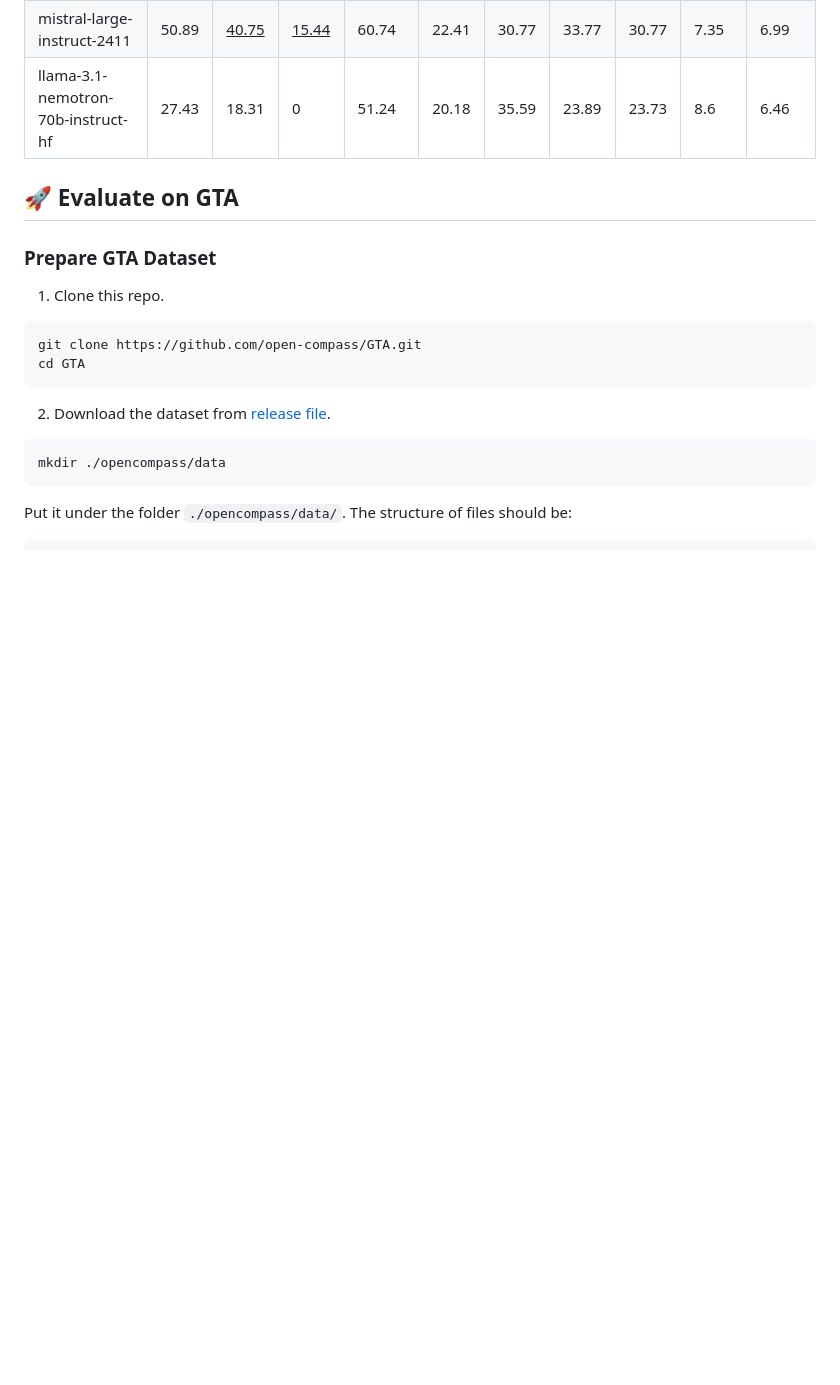
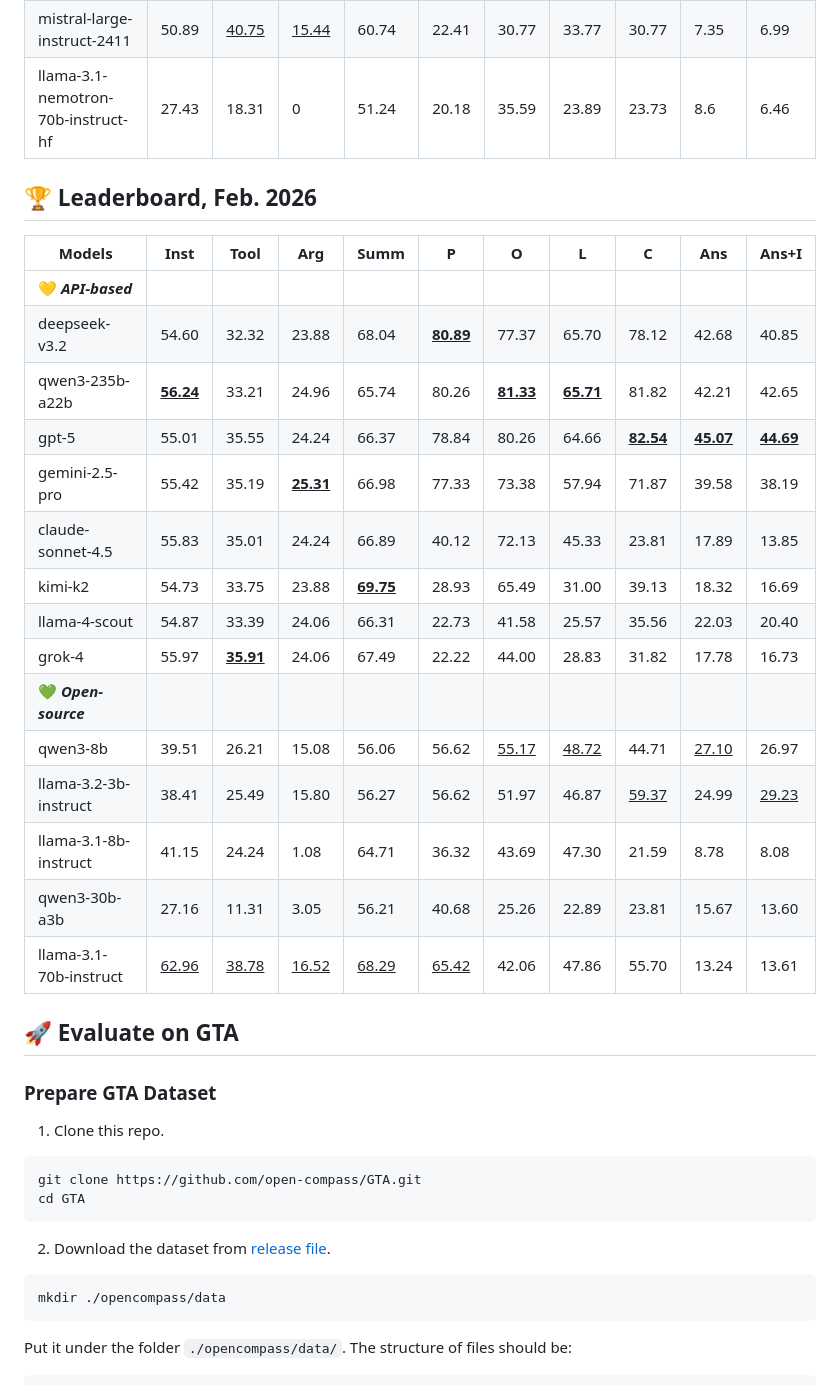
Before and after one commit to open-compass/GTA, a Markdown page: README.md, the part around the change. GitHub-like rendering; blank space fills up the shorter version.

Commit message:
Update Leaderboard, Feb. 2026

```diff
--- a/README.md
+++ b/README.md
@@ -95,6 +95,26 @@ llama-3.1-8b-instruct | 41.15 | 24.24 | 1.08 | 64.71 | 36.32 | 43.69 | 47.3 | 21
 ministral-8b-instruct-2410 | 42.39 | 22.08 | 2.15 | 61.4 | 19.28 | 42.96 | <ins>49.59</ins> | <ins>58.06</ins> | 6.46 | 7.4
 mistral-large-instruct-2411 | 50.89 | <ins>40.75</ins> | <ins>15.44</ins> | 60.74 | 22.41 | 30.77 | 33.77 | 30.77 | 7.35 | 6.99
 llama-3.1-nemotron-70b-instruct-hf | 27.43 | 18.31 | 0 | 51.24 | 20.18 | 35.59 | 23.89 | 23.73 | 8.6 | 6.46
+
+## 🏆 Leaderboard, Feb. 2026
+
+**Models** | **Inst** | **Tool** | **Arg** | **Summ** | **P** | **O** | **L** | **C** | **Ans** | **Ans+I**
+---|---|---|---|---|---|---|---|---|---|---
+💛 ***API-based*** | | | | | | | | | |
+deepseek-v3.2 | 54.60 | 32.32 | 23.88 | 68.04 | <ins>**80.89**</ins> | 77.37 | 65.70 | 78.12 | 42.68 | 40.85
+qwen3-235b-a22b | <ins>**56.24**</ins> | 33.21 | 24.96 | 65.74 | 80.26 | <ins>**81.33**</ins> | <ins>**65.71**</ins> | 81.82 | 42.21 | 42.65
+gpt-5 | 55.01 | 35.55 | 24.24 | 66.37 |78.84 | 80.26 | 64.66 | <ins>**82.54**</ins> | <ins>**45.07**</ins> | <ins>**44.69**</ins>
+gemini-2.5-pro | 55.42 | 35.19 | <ins>**25.31**</ins> | 66.98 | 77.33 | 73.38 | 57.94 | 71.87 | 39.58 | 38.19
+claude-sonnet-4.5 | 55.83 | 35.01 | 24.24 | 66.89 | 40.12 | 72.13 | 45.33 | 23.81 | 17.89 | 13.85
+kimi-k2 | 54.73 | 33.75 | 23.88 | <ins>**69.75**</ins> | 28.93 | 65.49 | 31.00 | 39.13 | 18.32 | 16.69
+llama-4-scout | 54.87 | 33.39 | 24.06 | 66.31 | 22.73 | 41.58 | 25.57 | 35.56 | 22.03 | 20.40
+grok-4 | 55.97 | <ins>**35.91**</ins> | 24.06 | 67.49 | 22.22 | 44.00 | 28.83 | 31.82 | 17.78 | 16.73
+💚 ***Open-source*** | | | | | | | | | | |
+qwen3-8b | 39.51 | 26.21 | 15.08 | 56.06 | 56.62 | <ins>55.17</ins> | <ins>48.72</ins> | 44.71 | <ins>27.10</ins> | 26.97
+llama-3.2-3b-instruct | 38.41 | 25.49 | 15.80 | 56.27 | 56.62 | 51.97 | 46.87 | <ins>59.37</ins> | 24.99 | <ins>29.23</ins>
+llama-3.1-8b-instruct | 41.15 | 24.24 | 1.08 | 64.71 | 36.32 | 43.69 | 47.30 | 21.59 | 8.78 | 8.08
+qwen3-30b-a3b | 27.16 | 11.31 | 3.05 | 56.21 | 40.68 | 25.26 | 22.89 | 23.81 | 15.67 | 13.60
+llama-3.1-70b-instruct | <ins>62.96</ins> | <ins>38.78</ins> | <ins>16.52</ins> | <ins>68.29</ins> | <ins>65.42</ins> | 42.06 | 47.86 | 55.70 | 13.24 | 13.61
 
 
 ## 🚀 Evaluate on GTA
```
